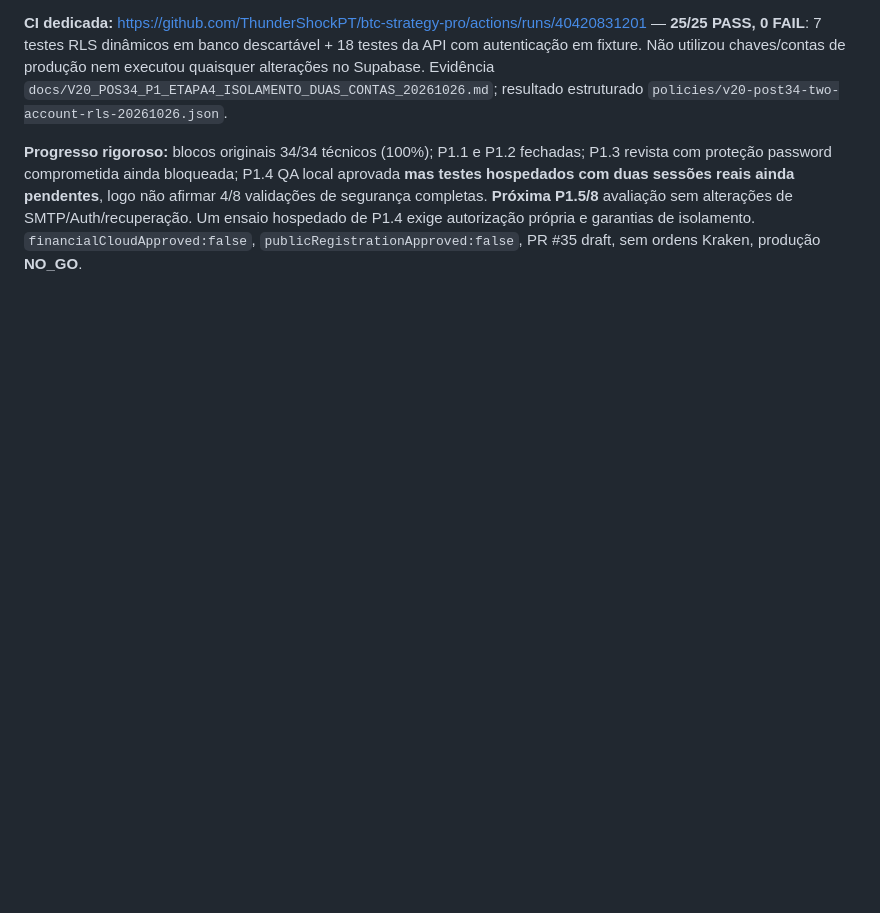
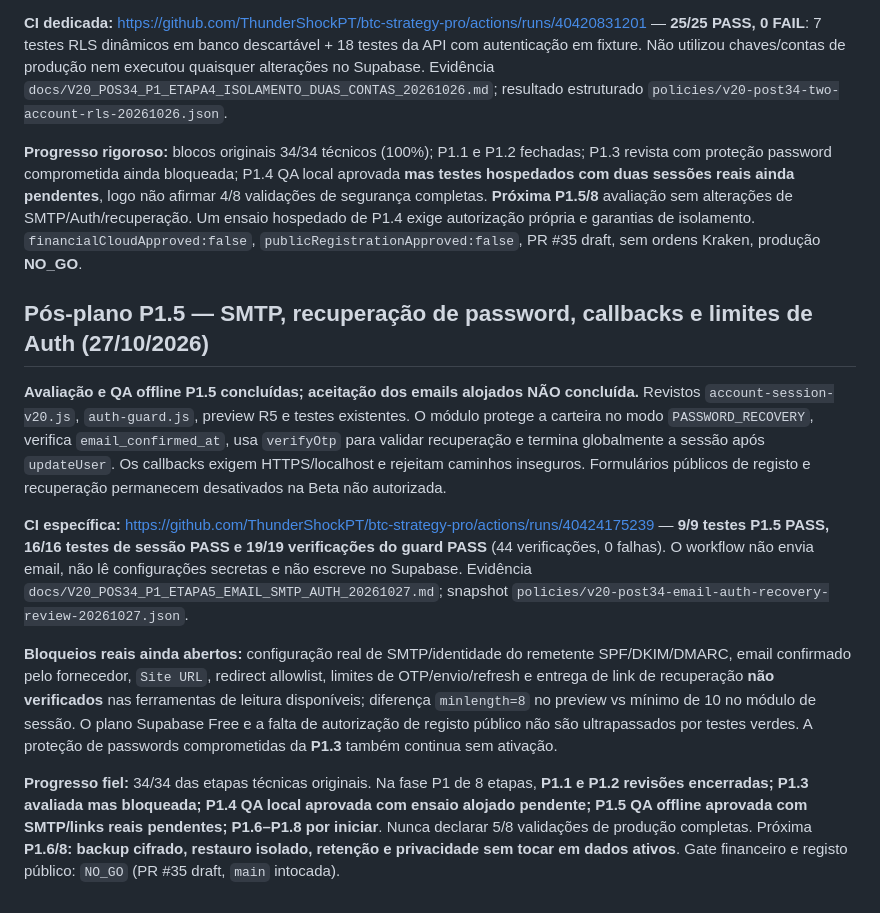
Before and after one commit to ThunderShockPT/btc-strategy-pro, a Markdown page: docs/V20_PLANO_FIXO_9_BLOCOS_34_ETAPAS_20261025.md, the part around the change. GitHub-like rendering; blank space fills up the shorter version.

Commit message:
docs(P1.5): checkpoint 44 offline Auth/SMTP recovery checks, hosted email acceptance pending

```diff
--- a/docs/V20_PLANO_FIXO_9_BLOCOS_34_ETAPAS_20261025.md
+++ b/docs/V20_PLANO_FIXO_9_BLOCOS_34_ETAPAS_20261025.md
@@ -302,3 +302,14 @@ Evidência `docs/V20_POS34_P1_ETAPA3_PASSWORDS_PLANO_FREE_20261026.md`, `policie
 **CI dedicada:** https://github.com/ThunderShockPT/btc-strategy-pro/actions/runs/40420831201 — **25/25 PASS, 0 FAIL**: 7 testes RLS dinâmicos em banco descartável + 18 testes da API com autenticação em fixture. Não utilizou chaves/contas de produção nem executou quaisquer alterações no Supabase. Evidência `docs/V20_POS34_P1_ETAPA4_ISOLAMENTO_DUAS_CONTAS_20261026.md`; resultado estruturado `policies/v20-post34-two-account-rls-20261026.json`.
 
 **Progresso rigoroso:** blocos originais 34/34 técnicos (100%); P1.1 e P1.2 fechadas; P1.3 revista com proteção password comprometida ainda bloqueada; P1.4 QA local aprovada **mas testes hospedados com duas sessões reais ainda pendentes**, logo não afirmar 4/8 validações de segurança completas. **Próxima P1.5/8** avaliação sem alterações de SMTP/Auth/recuperação. Um ensaio hospedado de P1.4 exige autorização própria e garantias de isolamento. `financialCloudApproved:false`, `publicRegistrationApproved:false`, PR #35 draft, sem ordens Kraken, produção **NO_GO**.
+
+
+## Pós-plano P1.5 — SMTP, recuperação de password, callbacks e limites de Auth (27/10/2026)
+
+**Avaliação e QA offline P1.5 concluídas; aceitação dos emails alojados NÃO concluída.** Revistos `account-session-v20.js`, `auth-guard.js`, preview R5 e testes existentes. O módulo protege a carteira no modo `PASSWORD_RECOVERY`, verifica `email_confirmed_at`, usa `verifyOtp` para validar recuperação e termina globalmente a sessão após `updateUser`. Os callbacks exigem HTTPS/localhost e rejeitam caminhos inseguros. Formulários públicos de registo e recuperação permanecem desativados na Beta não autorizada.
+
+**CI específica:** https://github.com/ThunderShockPT/btc-strategy-pro/actions/runs/40424175239 — **9/9 testes P1.5 PASS, 16/16 testes de sessão PASS e 19/19 verificações do guard PASS** (44 verificações, 0 falhas). O workflow não envia email, não lê configurações secretas e não escreve no Supabase. Evidência `docs/V20_POS34_P1_ETAPA5_EMAIL_SMTP_AUTH_20261027.md`; snapshot `policies/v20-post34-email-auth-recovery-review-20261027.json`.
+
+**Bloqueios reais ainda abertos:** configuração real de SMTP/identidade do remetente SPF/DKIM/DMARC, email confirmado pelo fornecedor, `Site URL`, redirect allowlist, limites de OTP/envio/refresh e entrega de link de recuperação **não verificados** nas ferramentas de leitura disponíveis; diferença `minlength=8` no preview vs mínimo de 10 no módulo de sessão. O plano Supabase Free e a falta de autorização de registo público não são ultrapassados por testes verdes. A proteção de passwords comprometidas da **P1.3** também continua sem ativação.
+
+**Progresso fiel:** 34/34 das etapas técnicas originais. Na fase P1 de 8 etapas, **P1.1 e P1.2 revisões encerradas; P1.3 avaliada mas bloqueada; P1.4 QA local aprovada com ensaio alojado pendente; P1.5 QA offline aprovada com SMTP/links reais pendentes; P1.6–P1.8 por iniciar**. Nunca declarar 5/8 validações de produção completas. Próxima **P1.6/8: backup cifrado, restauro isolado, retenção e privacidade sem tocar em dados ativos**. Gate financeiro e registo público: `NO_GO` (PR #35 draft, `main` intocada).
```
